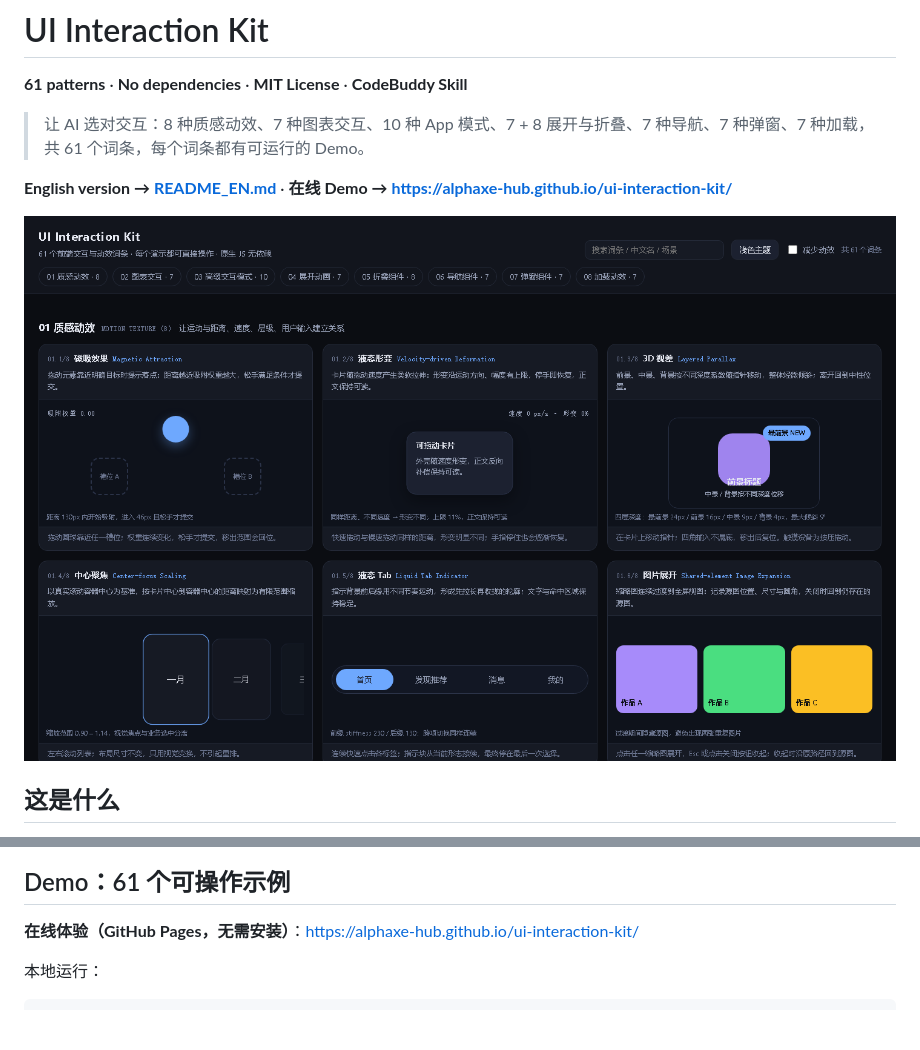
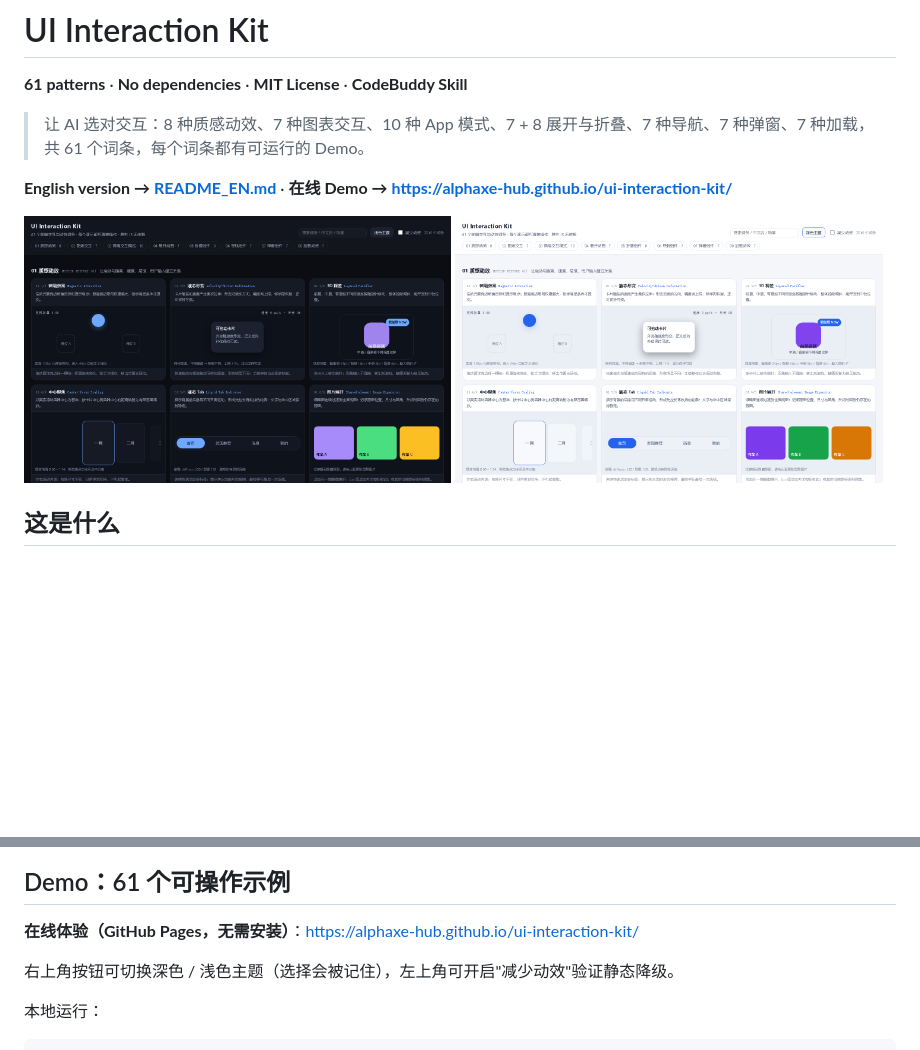
Before and after one commit to AlphaXe-Hub/ui-interaction-kit, a Markdown page: README.md, 2 parts joined by grey strips. Drawn GitHub-style; blank space fills up the shorter version.

````diff
--- a/README.md
+++ b/README.md
@@ -6,7 +6,10 @@
 
 **English version → [README_EN.md](./README_EN.md)** · **在线 Demo → https://alphaxe-hub.github.io/ui-interaction-kit/**
 
-![Demo overview](./docs/demo-overview.png)
+<p>
+  <img src="./docs/demo-overview.png" alt="深色主题" width="49%">
+  <img src="./docs/demo-overview-light.png" alt="浅色主题" width="49%">
+</p>
 
 ## 这是什么
 
@@ -130,6 +133,8 @@ Page Loader 整页加载 · Skeleton 骨架屏 · Shimmer 微光扫过 · Spinne
 
 **在线体验（GitHub Pages，无需安装）**：https://alphaxe-hub.github.io/ui-interaction-kit/
 
+右上角按钮可切换深色 / 浅色主题（选择会被记住），左上角可开启"减少动效"验证静态降级。
+
 本地运行：
 
 ```bash
````
Also changed, not shown: README_EN.md (+6 -1 lines).
